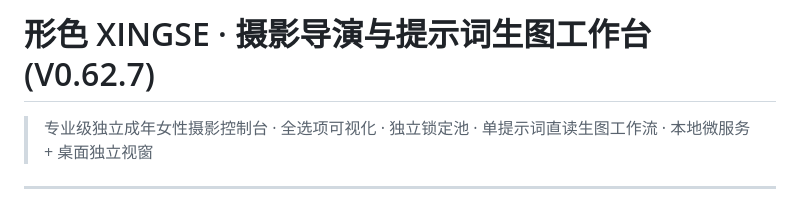
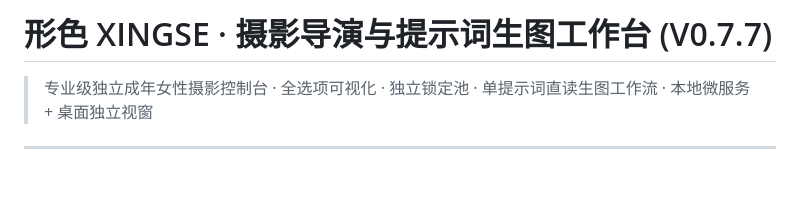
Before and after one commit to ww18477160599-hash/XINGSE, a Markdown page: README.md, the part around the change. Drawn GitHub-style; blank space fills up the shorter version.

Commit message:
docs: update README version to v0.7.7

```diff
--- a/README.md
+++ b/README.md
@@ -1,4 +1,4 @@
-# 形色 XINGSE · 摄影导演与提示词生图工作台 (V0.62.7)
+# 形色 XINGSE · 摄影导演与提示词生图工作台 (V0.7.7)
 
 > 专业级独立成年女性摄影控制台 · 全选项可视化 · 独立锁定池 · 单提示词直读生图工作流 · 本地微服务 + 桌面独立视窗
 
```
Also changed, not shown: portable-classic/README.md (+1 -1 lines).
